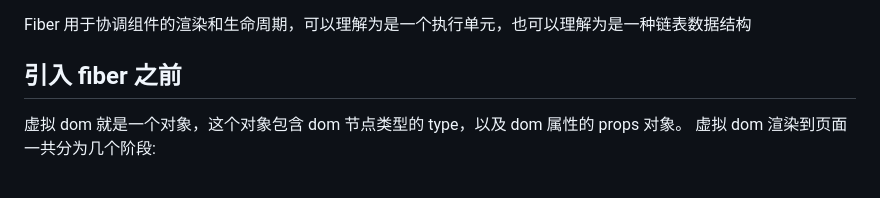
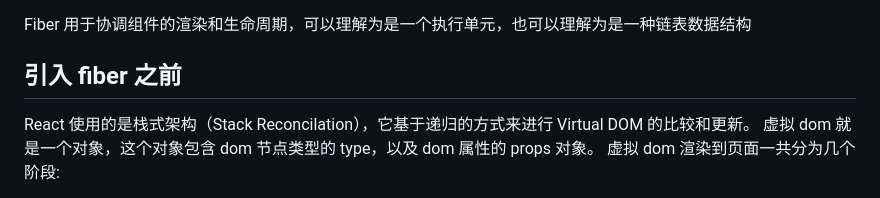
Before and after one commit to kevinZzzzzzz/js-Base, a Markdown page: react/fiber架构.md, the part around the change. GitHub-like rendering.

Commit message:
feat: svae

```diff
--- a/react/fiber架构.md
+++ b/react/fiber架构.md
@@ -4,6 +4,7 @@ Fiber 用于协调组件的渲染和生命周期，可以理解为是一个执
 
 ## 引入 fiber 之前
 
+React 使用的是栈式架构（Stack Reconcilation），它基于递归的方式来进行 Virtual DOM 的比较和更新。
 虚拟 dom 就是一个对象，这个对象包含 dom 节点类型的 type，以及 dom 属性的 props 对象。
 虚拟 dom 渲染到页面一共分为几个阶段:
 
```
